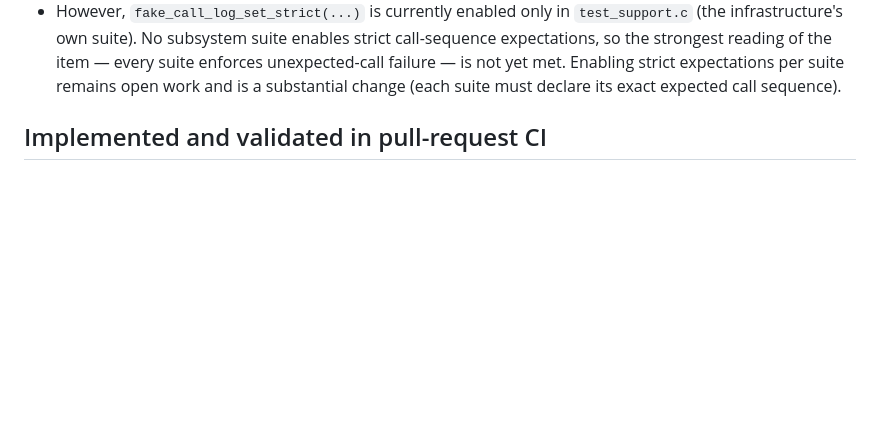
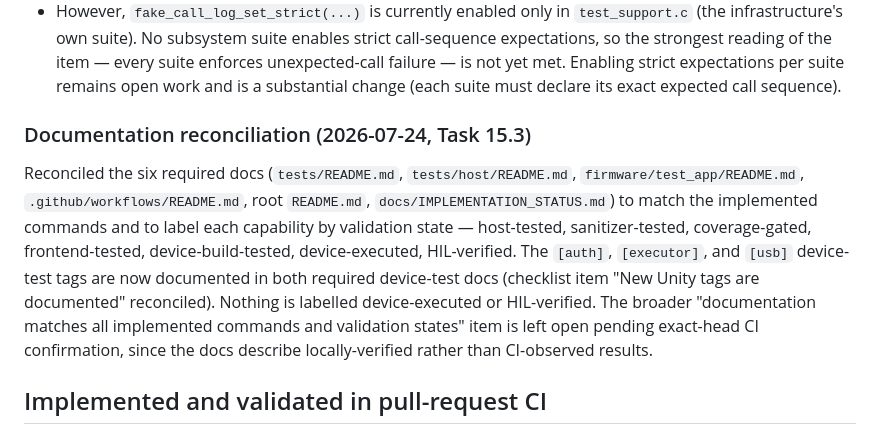
Before and after one commit to ekkus93/esp32-macro-keyboard, a Markdown page: docs/UNIT_TESTS1_PROGRESS.md, the part around the change. Rendered like a GitHub page; blank space fills up the shorter version.

Commit message:
docs: record §15.3 reconciliation and check off documented Unity tags
Note the Task 15.3 documentation reconciliation in UNIT_TESTS1_PROGRESS.md and
check the 'New Unity tags are documented' acceptance item. The broader
'documentation matches all implemented commands and validation states' item
stays open pending exact-head CI confirmation.

```diff
--- a/docs/UNIT_TESTS1_PROGRESS.md
+++ b/docs/UNIT_TESTS1_PROGRESS.md
@@ -72,6 +72,19 @@ applicable fake and suite").** Partially satisfied — left open.
   the strongest reading of the item — every suite enforces unexpected-call failure — is not yet
   met. Enabling strict expectations per suite remains open work and is a substantial change
   (each suite must declare its exact expected call sequence).
+
+### Documentation reconciliation (2026-07-24, Task 15.3)
+
+Reconciled the six required docs (`tests/README.md`, `tests/host/README.md`,
+`firmware/test_app/README.md`, `.github/workflows/README.md`, root `README.md`,
+`docs/IMPLEMENTATION_STATUS.md`) to match the implemented commands and to label each
+capability by validation state — host-tested, sanitizer-tested, coverage-gated,
+frontend-tested, device-build-tested, device-executed, HIL-verified. The `[auth]`,
+`[executor]`, and `[usb]` device-test tags are now documented in both required device-test
+docs (checklist item "New Unity tags are documented" reconciled). Nothing is labelled
+device-executed or HIL-verified. The broader "documentation matches all implemented commands
+and validation states" item is left open pending exact-head CI confirmation, since the docs
+describe locally-verified rather than CI-observed results.
 
 ## Implemented and validated in pull-request CI
 
```
Also changed, not shown: docs/UNIT_TESTS1_TODO.md (+1 -1 lines).
